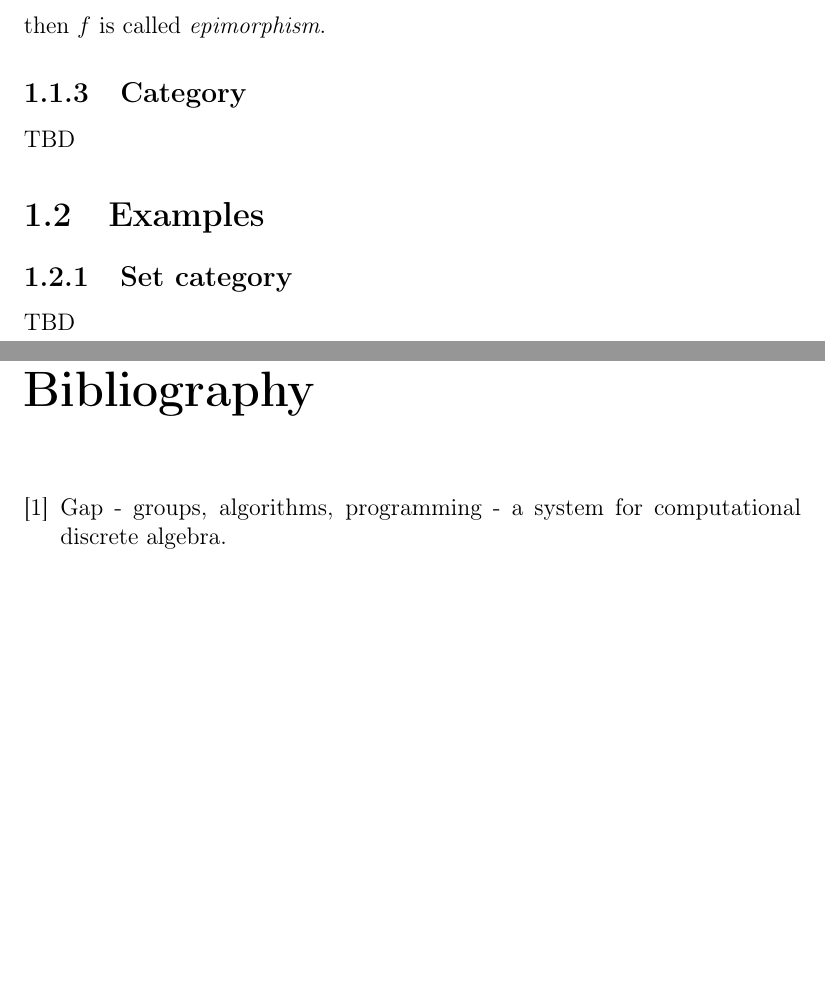
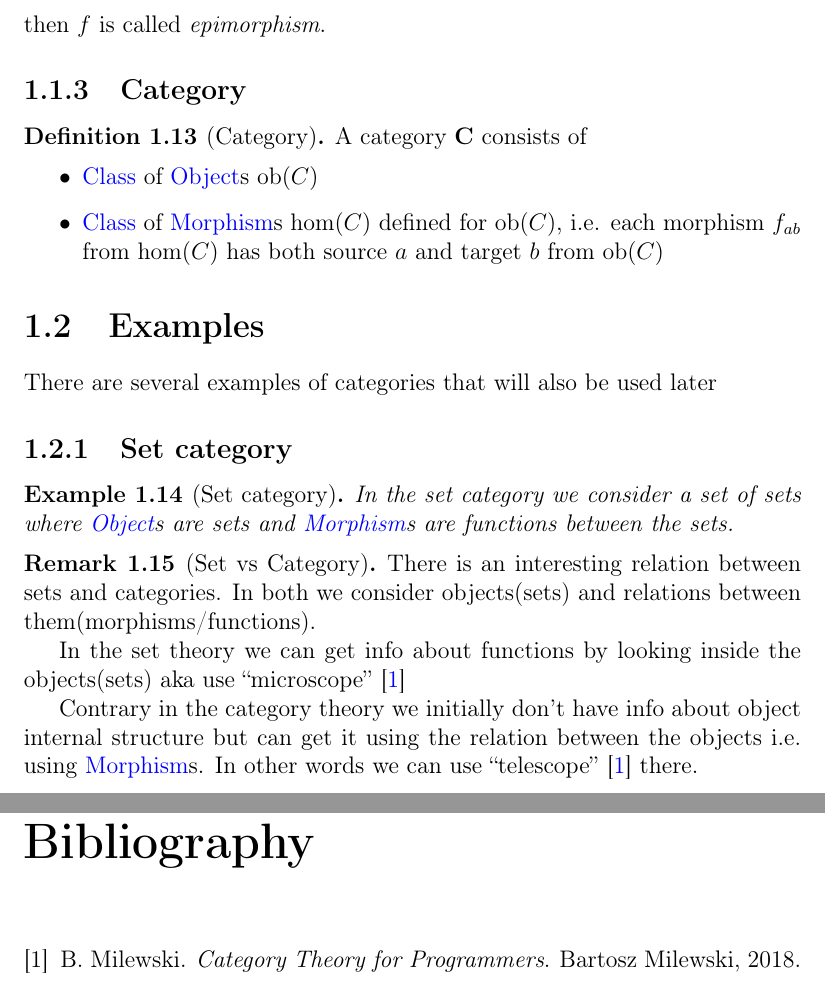
Before and after one commit to ivanmurashko/articles, a LaTeX book (cattheory/cattheory.tex, which reads cattheory/basedefinitions.tex): two parts of pages 9 and 13 of 13, joined at a grey line, cut so that both start at the same text, the shorter picture padded with empty space. Compiled offline with pdfLaTeX; a missing bibliography style is replaced by a similar one.

Commit message:
cattheory: some additional examples added

```diff
--- a/cattheory/basedefinitions.tex
+++ b/cattheory/basedefinitions.tex
@@ -159,9 +159,48 @@ then $f$ is called \textit{epimorphism}.
 
 
 \subsection{Category}
-TBD
+
+\begin{definition}[Category]
+\label{def:category}
+A category $\cat{C}$ consists of
+\begin{itemize}
+\item \mynameref{def:class} of
+\mynameref{def:object}s $\mathrm{ob}(C)$
+\item \mynameref{def:class} of \mynameref{def:morphism}s $\mathrm{hom}(C)$
+defined for $\mathrm{ob}(C)$, i.e. each morphism $f_{ab}$ from
+$\mathrm{hom}(C)$ has both source
+$a$ and target $b$ from $\mathrm{ob}(C)$
+\end{itemize}
+\end{definition}
 
 \section{Examples}
 
+There are several examples of categories that will also be used later
+
 \subsection{\textbf{Set} category}
+\begin{example}[{Set} category]
+\label{ex:setcategory}
+\index{Object!\textbf{Set} example}
+\index{Morphism!\textbf{Set} example}
+In the set category we consider a set of sets where
+\mynameref{def:object}s are sets and \mynameref{def:morphism}s are
+functions between the sets.
+\end{example}
+
+\begin{remark}[Set vs Category]
+\label{rem:set_vs_category}
+There is an interesting relation between sets and categories. In both
+we consider objects(sets) and relations between
+them(morphisms/functions).
+
+In the set theory we can get info about functions by looking inside
+the objects(sets) aka use ``microscope'' \cite{bib:milewski2018category}
+
+Contrary in the category theory we initially don't have info about object
+internal structure but can get it using the relation between the
+objects i.e. using \mynameref{def:morphism}s. In other words we can use
+``telescope'' \cite{bib:milewski2018category}  there.
+\end{remark}
+
+\subsection{\textbf{Hask} category}
 TBD
```
Also changed, not shown: cattheory/cattheory.bib (+8 -0 lines), cattheory/introduction.tex (+0 -3 lines), cattheory/cattheory.pdf.
